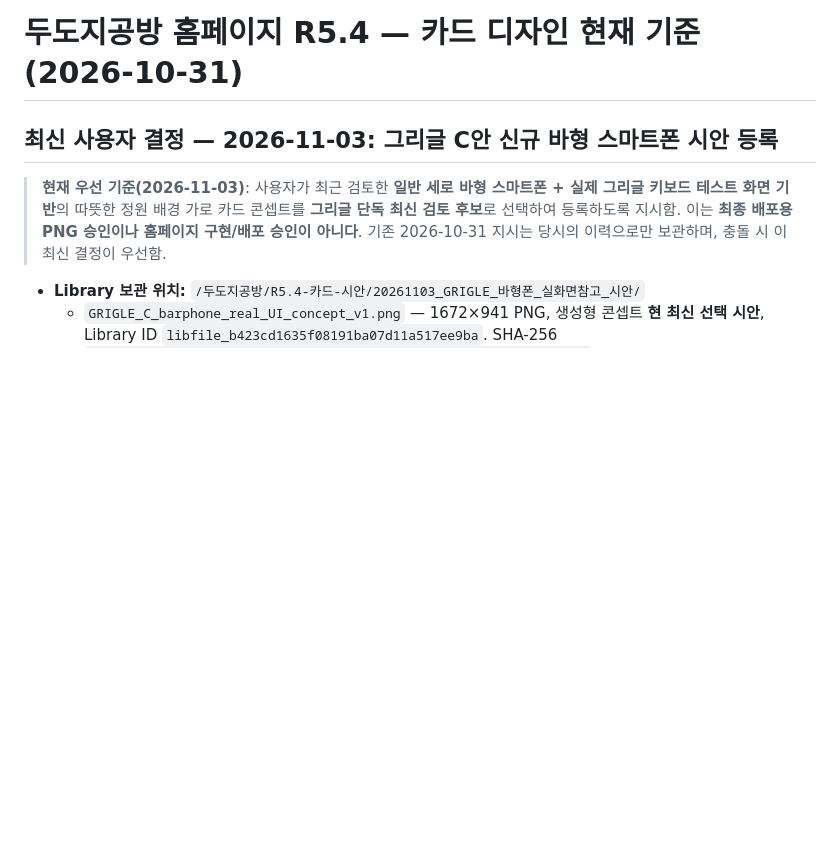
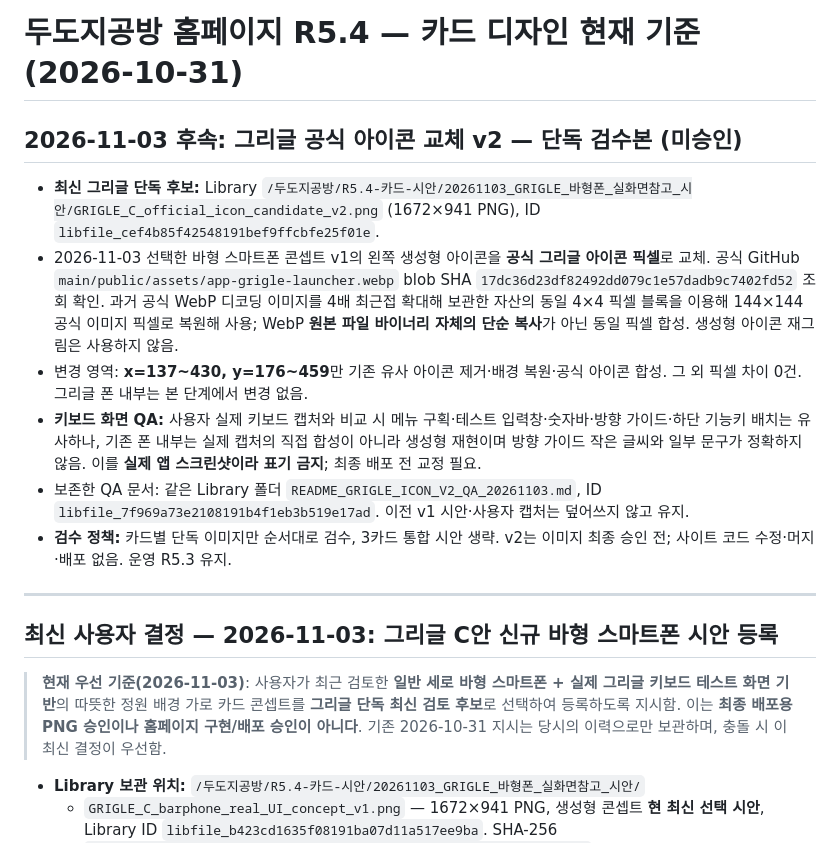
Before and after one commit to Dudozi-workshop/dudozi-workshop-site, a Markdown page: docs/HOMEPAGE_R54_CARD_DESIGN_CURRENT.md, the part around the change. Rendered like a GitHub page; blank space fills up the shorter version.

Commit message:
docs: record GRIGLE official-icon composited single-card candidate and QA

```diff
--- a/docs/HOMEPAGE_R54_CARD_DESIGN_CURRENT.md
+++ b/docs/HOMEPAGE_R54_CARD_DESIGN_CURRENT.md
@@ -1,4 +1,17 @@
 # 두도지공방 홈페이지 R5.4 — 카드 디자인 현재 기준 (2026-10-31)
+
+## 2026-11-03 후속: 그리글 공식 아이콘 교체 v2 — 단독 검수본 (미승인)
+
+- **최신 그리글 단독 후보:** Library `/두도지공방/R5.4-카드-시안/20261103_GRIGLE_바형폰_실화면참고_시안/GRIGLE_C_official_icon_candidate_v2.png` (1672×941 PNG), ID `libfile_cef4b85f42548191bef9ffcbfe25f01e`.
+- 2026-11-03 선택한 바형 스마트폰 콘셉트 v1의 왼쪽 생성형 아이콘을 **공식 그리글 아이콘 픽셀**로 교체. 공식 GitHub `main/public/assets/app-grigle-launcher.webp` blob SHA `17dc36d23df82492dd079c1e57dadb9c7402fd52` 조회 확인. 과거 공식 WebP 디코딩 이미지를 4배 최근접 확대해 보관한 자산의 동일 4×4 픽셀 블록을 이용해 144×144 공식 이미지 픽셀로 복원해 사용; WebP **원본 파일 바이너리 자체의 단순 복사**가 아닌 동일 픽셀 합성. 생성형 아이콘 재그림은 사용하지 않음.
+- 변경 영역: **x=137~430, y=176~459**만 기존 유사 아이콘 제거·배경 복원·공식 아이콘 합성. 그 외 픽셀 차이 0건. 그리글 폰 내부는 본 단계에서 변경 없음.
+- **키보드 화면 QA:** 사용자 실제 키보드 캡처와 비교 시 메뉴 구획·테스트 입력창·숫자바·방향 가이드·하단 기능키 배치는 유사하나, 기존 폰 내부는 실제 캡처의 직접 합성이 아니라 생성형 재현이며 방향 가이드 작은 글씨와 일부 문구가 정확하지 않음. 이를 **실제 앱 스크린샷이라 표기 금지**; 최종 배포 전 교정 필요.
+- 보존한 QA 문서: 같은 Library 폴더 `README_GRIGLE_ICON_V2_QA_20261103.md`, ID `libfile_7f969a73e2108191b4f1eb3b519e17ad`. 이전 v1 시안·사용자 캡처는 덮어쓰지 않고 유지.
+- **검수 정책:** 카드별 단독 이미지만 순서대로 검수, 3카드 통합 시안 생략. v2는 이미지 최종 승인 전; 사이트 코드 수정·머지·배포 없음. 운영 R5.3 유지.
+
+---
+
+
 
 ## 최신 사용자 결정 — 2026-11-03: 그리글 C안 신규 바형 스마트폰 시안 등록
 
```
